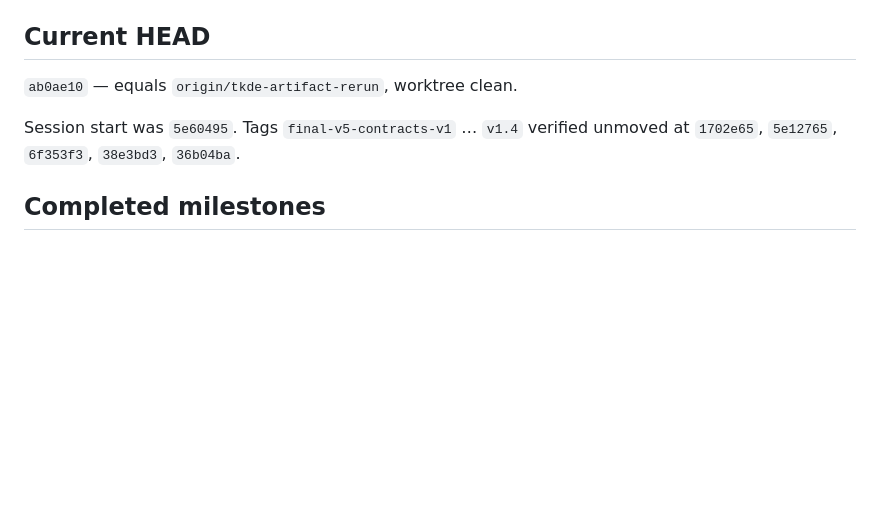
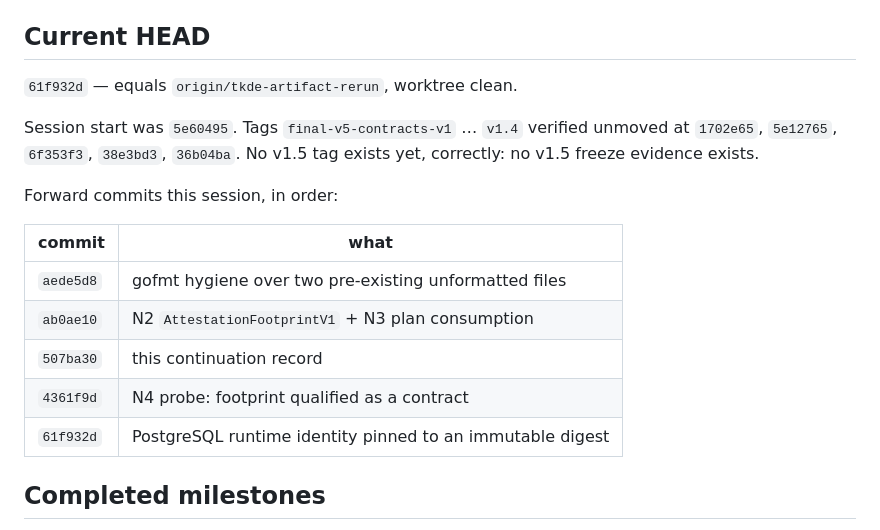
Before and after one commit to wuminmin/agent_task_gateway, a Markdown page: docs/final_v5_artifact_autonomous_status.md, the part around one of its changes. Rendered like a GitHub page; blank space fills up the shorter version.

```diff
--- a/docs/final_v5_artifact_autonomous_status.md
+++ b/docs/final_v5_artifact_autonomous_status.md
@@ -6,10 +6,21 @@ stays on `main @ 804d65d` and is never touched.
 
 ## Current HEAD
 
-`ab0ae10` — equals `origin/tkde-artifact-rerun`, worktree clean.
+`61f932d` — equals `origin/tkde-artifact-rerun`, worktree clean.
 
 Session start was `5e60495`. Tags `final-v5-contracts-v1` … `v1.4` verified
-unmoved at `1702e65`, `5e12765`, `6f353f3`, `38e3bd3`, `36b04ba`.
+unmoved at `1702e65`, `5e12765`, `6f353f3`, `38e3bd3`, `36b04ba`. No v1.5 tag
+exists yet, correctly: no v1.5 freeze evidence exists.
+
+Forward commits this session, in order:
+
+| commit | what |
+| --- | --- |
+| `aede5d8` | gofmt hygiene over two pre-existing unformatted files |
+| `ab0ae10` | N2 `AttestationFootprintV1` + N3 plan consumption |
+| `507ba30` | this continuation record |
+| `4361f9d` | N4 probe: footprint qualified as a contract |
+| `61f932d` | PostgreSQL runtime identity pinned to an immutable digest |
 
 ## Completed milestones
 
```
Also changed, not shown: other parts of docs/final_v5_artifact_autonomous_status.md (+58 -15 lines).
